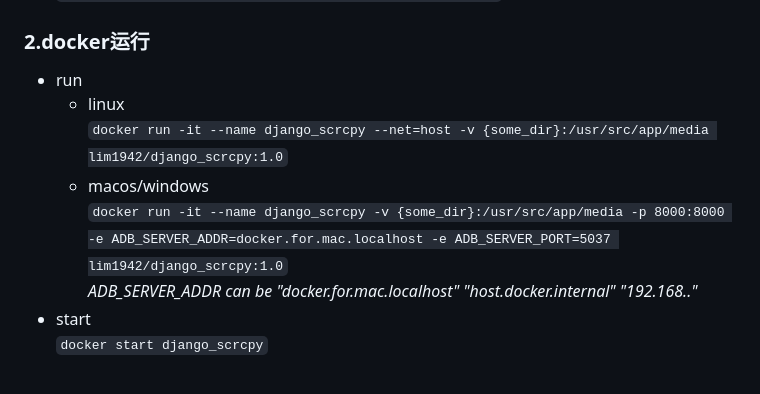
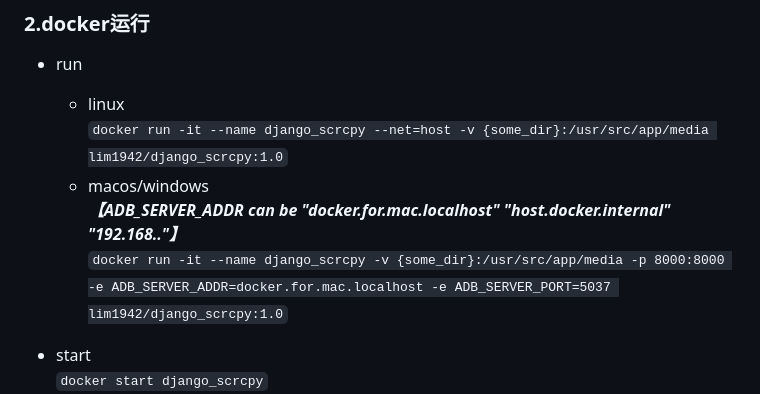
Before and after one commit to lim1942/django_scrcpy, a Markdown page: readme.md, the part around the change. Rendered like a GitHub page.

```diff
--- a/readme.md
+++ b/readme.md
@@ -42,8 +42,10 @@ We test in local browser[usb2.0, 720x336, 800kbit/s, 25fps] delay average 60ms.
     - linux
     `docker run -it --name django_scrcpy --net=host -v {some_dir}:/usr/src/app/media lim1942/django_scrcpy:1.0`
     - macos/windows
+        _**【ADB_SERVER_ADDR can be "docker.for.mac.localhost" "host.docker.internal" "192.168.."】**_
     `docker run -it --name django_scrcpy -v {some_dir}:/usr/src/app/media -p 8000:8000 -e ADB_SERVER_ADDR=docker.for.mac.localhost -e ADB_SERVER_PORT=5037 lim1942/django_scrcpy:1.0`
-     *ADB_SERVER_ADDR can be "docker.for.mac.localhost" "host.docker.internal" "192.168.."*
+
+
 - start
 `docker start django_scrcpy`
 - stop
```
